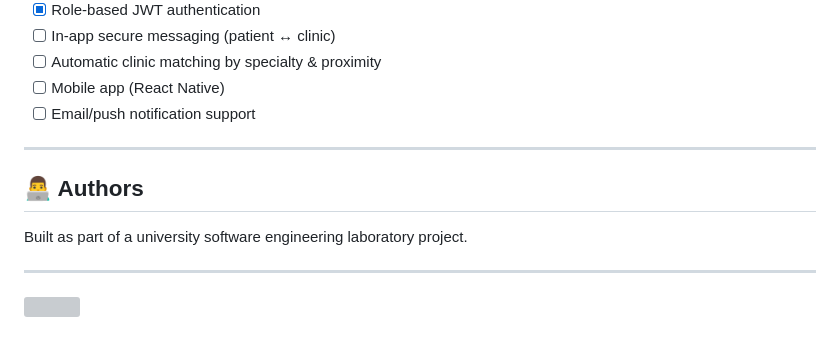
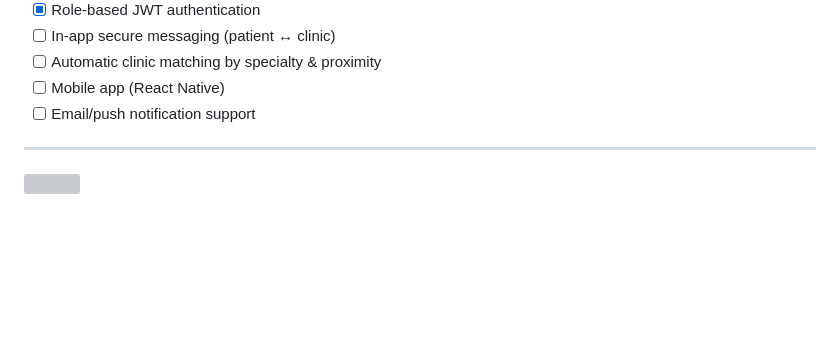
Before and after one commit to muresanianis450/SmillingWallet, a Markdown page: README.md, the part around the change. GitHub-like rendering; blank space fills up the shorter version; grey boxes are pictures that could not be loaded.

```diff
--- a/README.md
+++ b/README.md
@@ -138,12 +138,6 @@ smiling-wallet/
 
 ---
 
-## 👨‍💻 Authors
-
-Built as part of a university software engineering laboratory project.
-
----
-
 [![](https://visitcount.itsvg.in/api?id=muresanianis450&icon=0&color=0)](https://visitcount.itsvg.in)
 
 <!-- Proudly created with GPRM ( https://gprm.itsvg.in ) -->
```
